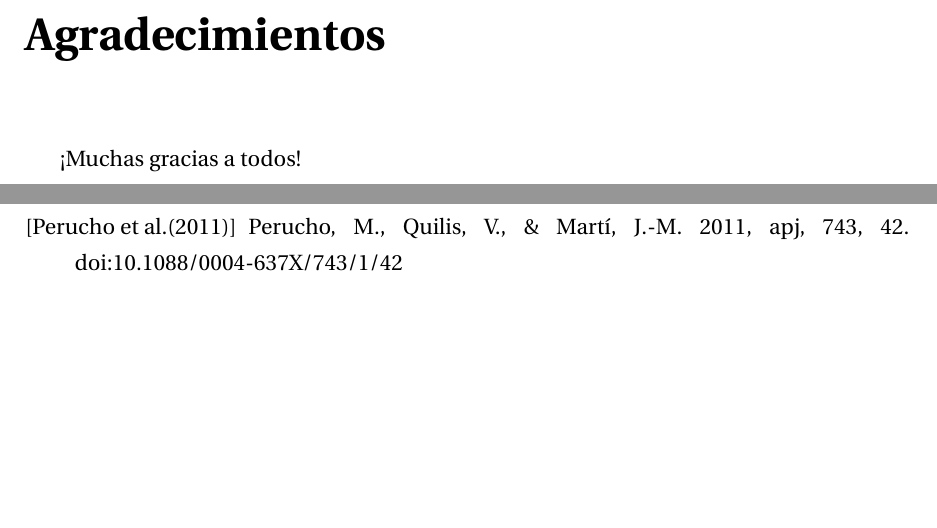
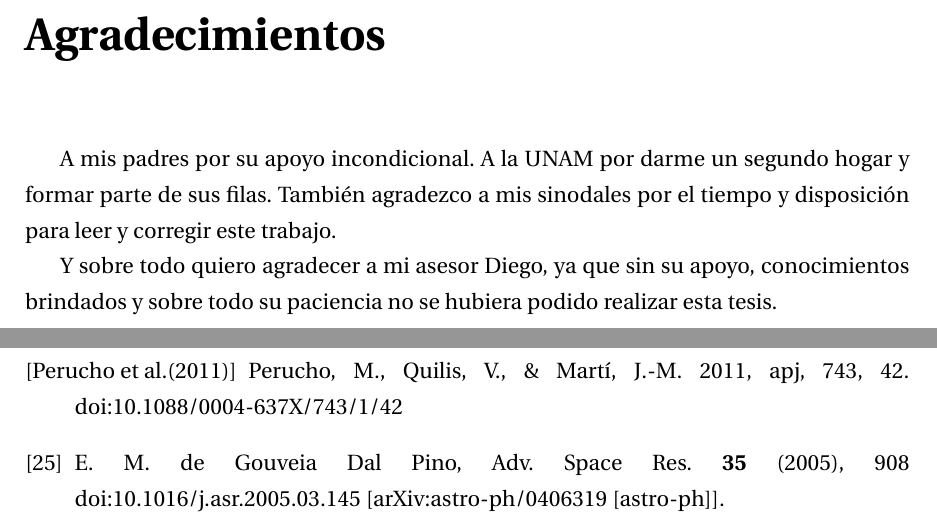
Before and after one commit to gmtw/Tesina_Fisica, a LaTeX book (main.tex): two parts of pages 7 and 111 of 111, joined at a grey line, cut so that both start at the same text, the shorter picture padded with empty space. Compiled offline with pdfLaTeX.

Commit message:
Dedicatorias y agradecimientos

```diff
--- a/main.tex
+++ b/main.tex
@@ -136,7 +135,11 @@ mi familia}
 \addcontentsline{toc}{chapter}{Agradecimientos} % si queremos que aparezca en el índice
 \markboth{AGRADECIMIENTOS}{AGRADECIMIENTOS} % encabezado
 
-¡Muchas gracias a todos!
+A mis padres por su apoyo incondicional. A la UNAM por darme un segundo hogar y formar parte de sus filas. También agradezco a mis sinodales por el
+tiempo y disposición para leer y corregir este trabajo.
+
+Y sobre todo quiero agradecer a mi asesor Diego, ya que sin su apoyo, conocimientos brindados y sobre todo su paciencia
+no se hubiera podido realizar esta tesis.
 %%%%%%%%%%%%%%%%%%%%%%%%%%%%%%%%%%%%%%%%%%%%%%%%%%%%%%%%%%%%%%%%%%%%%
 
 %----------------------------------------------------------------------------------------------
@@ -3425,6 +3434,16 @@ Jeongbhin Seo et al 2021 ApJ 920
 
 \bibitem[Perucho et al.(2011)]{2011ApJ...743...42P} Perucho, M., Quilis, V., \& Martí, J.-M. 2011, apj, 743, 42. doi:10.1088/0004-637X/743/1/42
 
+\bibitem{deGouveiaDalPino:2004jy}
+E.~M.~de Gouveia Dal Pino,
+%``Astrophysical jets and outflows,''
+Adv. Space Res. \textbf{35} (2005), 908
+doi:10.1016/j.asr.2005.03.145
+[arXiv:astro-ph/0406319 [astro-ph]].
+%31 citations counted in INSPIRE as of 03 May 2022
+
+
+
 %----------------------------------------------------------------------------------------------
 \end{thebibliography}
 %----------------------------------------------------------------------------------------------
```
Also changed, not shown: main.tex (19 more changed lines).
